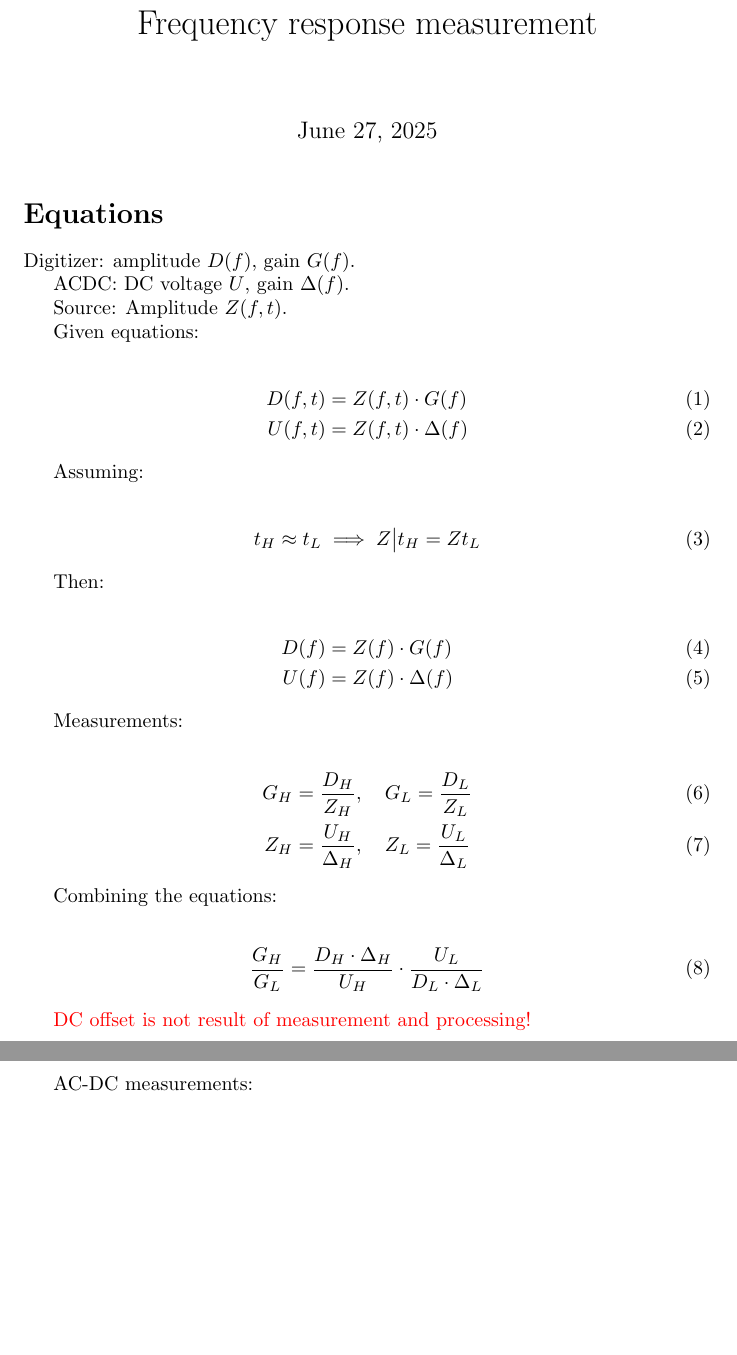
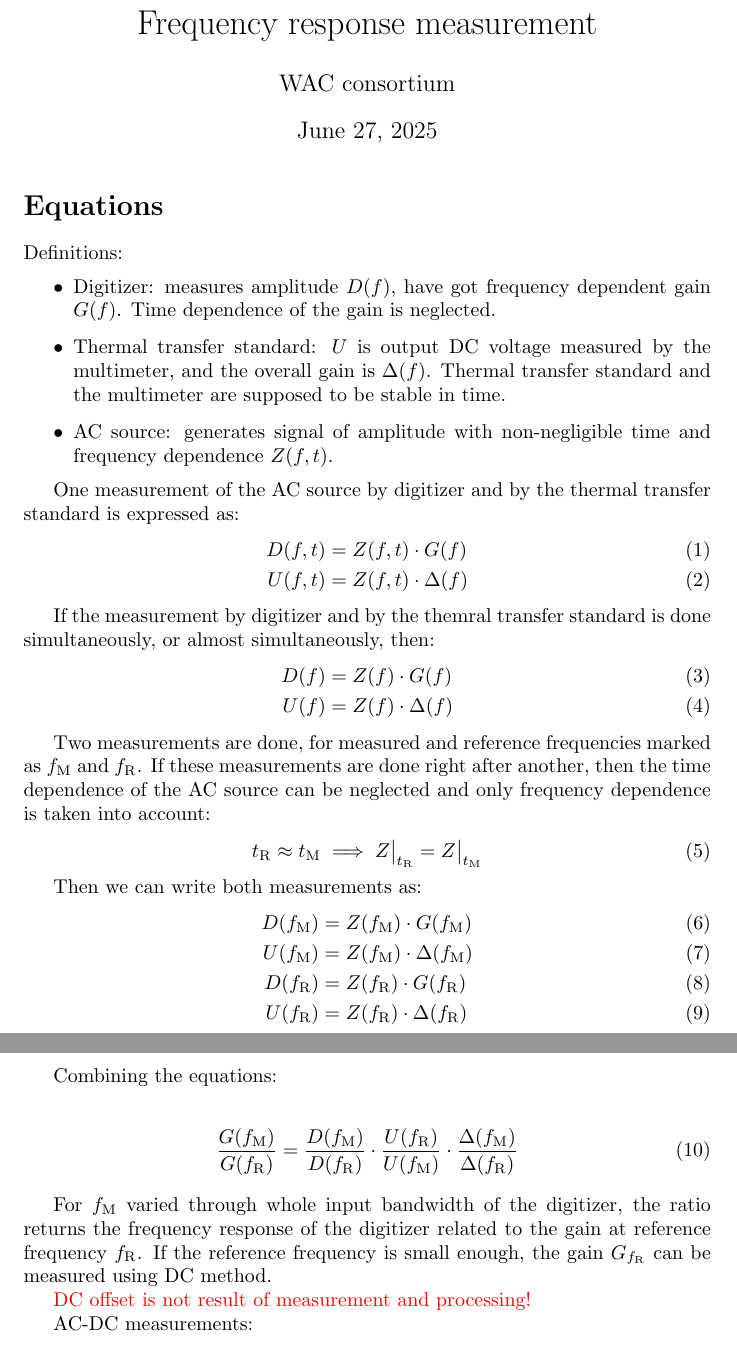
Before and after one commit to KaeroDot/WACsw, a LaTeX document (doc/Frequency Response/FR.tex): two parts of pages 1 and 2 of 2, joined at a grey line, cut so that both start at the same text, the shorter picture padded with empty space. Compiled offline with pdfLaTeX.

Commit message:
doc: update for FR

```diff
--- a/doc/Frequency Response/FR.tex
+++ b/doc/Frequency Response/FR.tex
@@ -4,48 +4,69 @@
 \usepackage{xcolor}
 
 \title{Frequency response measurement}
+\author{WAC consortium}
 \begin{document}
 \maketitle
 
 \section*{Equations}
-Digitizer: amplitude $D(f)$, gain $G(f)$.
+Definitions:
+\begin{itemize}
+	\item Digitizer: measures amplitude $D(f)$, have got frequency dependent gain $G(f)$. Time dependence of the gain is neglected.
+	\item Thermal transfer standard: $U$ is output DC voltage measured by the multimeter, and the overall gain is $\Delta(f)$. Thermal transfer standard and the multimeter are supposed to be stable in time.
+	\item AC source: generates signal of amplitude with non-negligible time and frequency dependence $Z(f,t)$.
+\end{itemize}
 
-ACDC: DC voltage $U$, gain $\Delta(f)$.
-
-Source: Amplitude $Z(f,t)$.
-
-Given equations:
-
+One measurement of the AC source by digitizer and by the thermal transfer
+standard is expressed as:
 \begin{align}
 	D(f, t) & = Z(f, t) \cdot G(f)      \\
 	U(f, t) & = Z(f, t) \cdot \Delta(f)
 \end{align}
 
-Assuming:
-
-\begin{align}
-	t_H \approx t_L \implies Z\big|{t_H} = Z{t_L}
-\end{align}
-
-Then:
-
+If the measurement by digitizer and by the themral transfer standard is done simultaneously, or almost simultaneously, then:
 \begin{align}
 	D(f) & = Z(f) \cdot G(f)      \\
 	U(f) & = Z(f) \cdot \Delta(f)
 \end{align}
 
-Measurements:
 
+Two measurements are done, for measured and reference frequencies marked as
+$f_\text{M}$ and $f_\text{R}$. If these measurements are done right after
+another, then the time dependence of the AC source can be neglected and only
+frequency dependence is taken into account:
 \begin{align}
-	G_H & = \frac{D_H}{Z_H}, \quad G_L = \frac{D_L}{Z_L}           \\
-	Z_H & = \frac{U_H}{\Delta_H}, \quad Z_L = \frac{U_L}{\Delta_L}
+	t_\text{R} \approx t_\text{M} \implies Z\big|_{t_\text{R}} = Z\big|_{t_\text{M}}
 \end{align}
 
+Then we can write both measurements as:
+\begin{align}
+	D(f_\text{M}) & = Z(f_\text{M}) \cdot      G(f_\text{M}) \\
+	U(f_\text{M}) & = Z(f_\text{M}) \cdot \Delta(f_\text{M}) \\
+	D(f_\text{R}) & = Z(f_\text{R}) \cdot      G(f_\text{R}) \\
+	U(f_\text{R}) & = Z(f_\text{R}) \cdot \Delta(f_\text{R})
+\end{align}
+
+% Measurements:
+%
+% \begin{align}
+% 	G_H & = \frac{D_H}{Z_H}, \quad G_L = \frac{D_L}{Z_L}           \\
+% 	Z_H & = \frac{U_H}{\Delta_H}, \quad Z_L = \frac{U_L}{\Delta_L}
+% \end{align}
+%
 Combining the equations:
 
+% \begin{align}
+% 	\frac{G_{f_\text{M}}}{G_{f_\text{R}}} = \frac{D_{f_\text{M}} \cdot \Delta_{f_\text{M}}}{U_{f_\text{M}}} \cdot \frac{U_{f_\text{R}}}{D_{f_\text{R}} \cdot \Delta_{f_\text{R}}}
+% \end{align}
 \begin{align}
-	\frac{G_H}{G_L} = \frac{D_H \cdot \Delta_H}{U_H} \cdot \frac{U_L}{D_L \cdot \Delta_L}
+	\frac{G(f_\text{M})}{G(f_\text{R})} = \frac{D(f_\text{M})}{D(f_\text{R})} \cdot \frac{U(f_\text{R})}{U(f_\text{M})} \cdot \frac{\Delta(f_\text{M})}{\Delta(f_\text{R})}
 \end{align}
+
+
+For $f_\text{M}$ varied through whole input bandwidth of the digitizer, the
+ratio returns the frequency response of the digitizer related to the gain at
+reference frequency $f_\text{R}$. If the reference frequency is small enough,
+the gain $G_{f_\text{R}}$ can be measured using DC method.
 
 \textcolor{red}{\text{DC offset is not result of measurement and processing!}}
 
```
Also changed, not shown: doc/Frequency Response/FR.pdf.
